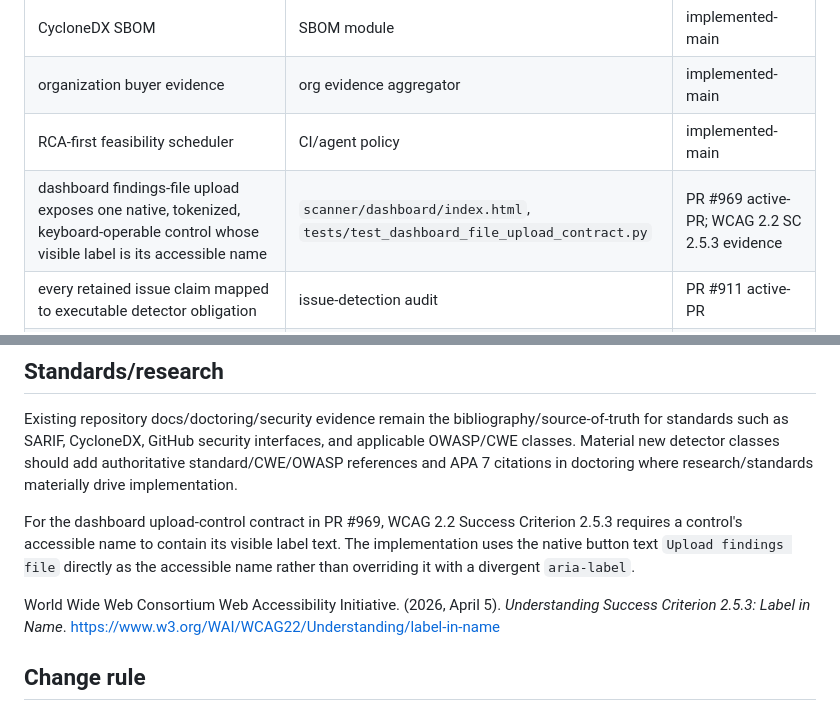
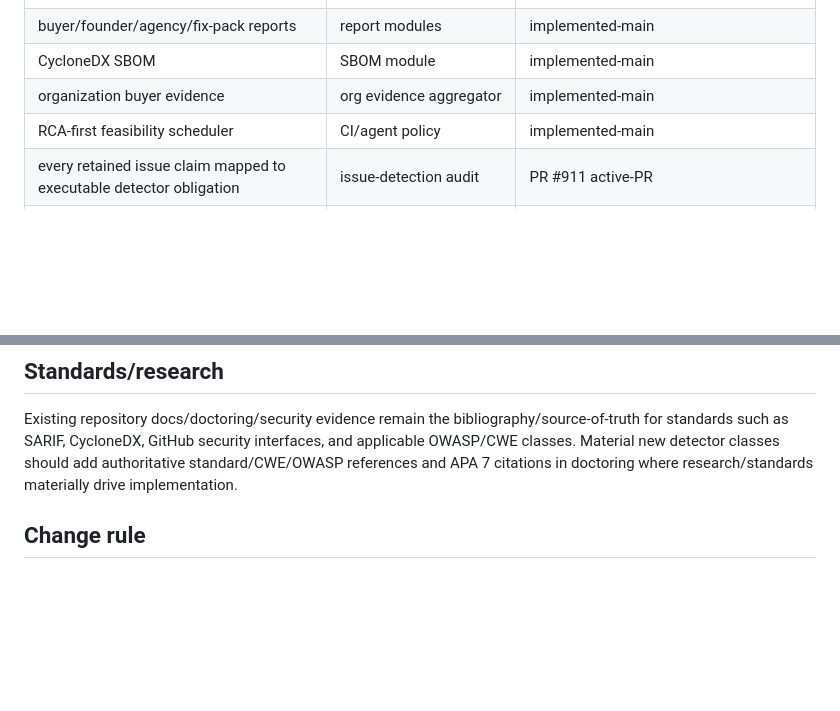
Before and after one commit to ContextualWisdomLab/appguardrail, a Markdown page: docs/TRACEABILITY.md, 2 parts joined by grey strips. Rendered like a GitHub page; blank space fills up the shorter version.

Commit message:
chore(docs): avoid overlap with active traceability writer

```diff
--- a/docs/TRACEABILITY.md
+++ b/docs/TRACEABILITY.md
@@ -16,7 +16,6 @@
 | CycloneDX SBOM | SBOM module | implemented-main |
 | organization buyer evidence | org evidence aggregator | implemented-main |
 | RCA-first feasibility scheduler | CI/agent policy | implemented-main |
-| dashboard findings-file upload exposes one native, tokenized, keyboard-operable control whose visible label is its accessible name | `scanner/dashboard/index.html`, `tests/test_dashboard_file_upload_contract.py` | PR #969 active-PR; WCAG 2.2 SC 2.5.3 evidence |
 | every retained issue claim mapped to executable detector obligation | issue-detection audit | PR #911 active-PR |
 | authenticated workflow-result detector evidence | issue-detection audit workflow evidence | PR #911 active-PR |
 | automatic scanner detection of unsafe stored-webhook SSRF pattern | built-in `python-stored-ssrf-webhook-url` rule | implemented-main through PR #910 for tested Python `set_webhook` direct and one-hop persistence flows; bounded scope |
@@ -52,10 +51,6 @@ Current protected-branch evidence keeps those controls distinct: PR #924 supplie
 
 Existing repository docs/doctoring/security evidence remain the bibliography/source-of-truth for standards such as SARIF, CycloneDX, GitHub security interfaces, and applicable OWASP/CWE classes. Material new detector classes should add authoritative standard/CWE/OWASP references and APA 7 citations in doctoring where research/standards materially drive implementation.
 
-For the dashboard upload-control contract in PR #969, WCAG 2.2 Success Criterion 2.5.3 requires a control's accessible name to contain its visible label text. The implementation uses the native button text `Upload findings file` directly as the accessible name rather than overriding it with a divergent `aria-label`.
-
-World Wide Web Consortium Web Accessibility Initiative. (2026, April 5). *Understanding Success Criterion 2.5.3: Label in Name*. https://www.w3.org/WAI/WCAG22/Understanding/label-in-name
-
 ## Change rule
 
 Every new issue-class detector or product security boundary should add/update a row and its concrete test/evidence path. Stale/queued/cancelled/rate-limited/predecessor checks cannot promote evidence maturity.
```
Also changed, not shown: other parts of docs/TRACEABILITY.md (+1 -1 lines).
